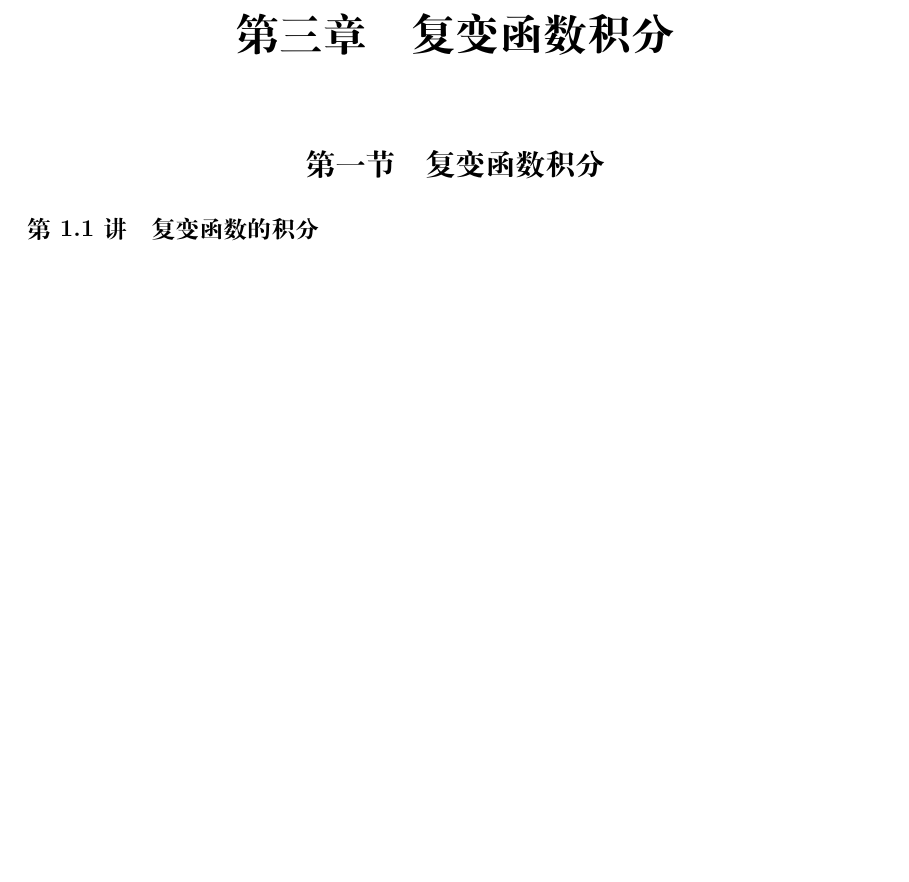
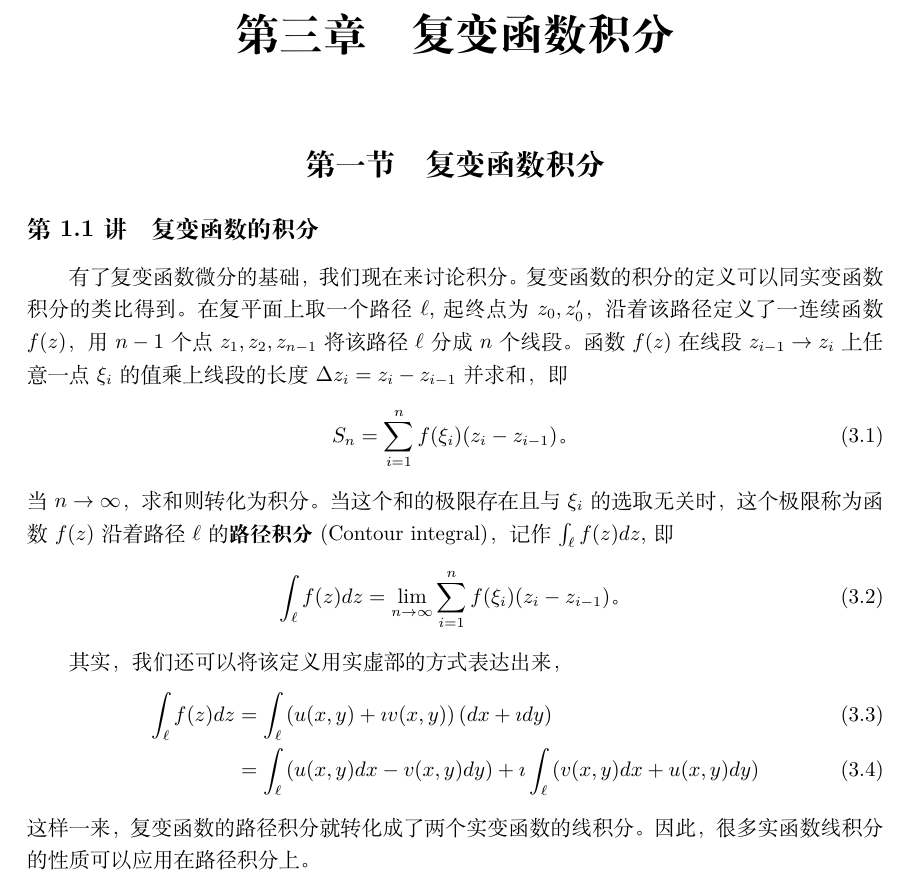
Before and after one commit to kluophysics/mathphy, a LaTeX book (lecture/master.tex, which reads lecture/chap03/complex_integral.tex): part of page 25 of 32, cut so that both start at the same text, the shorter picture padded with empty space. Compiled offline with XeLaTeX.

Commit message:
on complex_integral

```diff
--- a/lecture/chap03/complex_integral.tex
+++ b/lecture/chap03/complex_integral.tex
@@ -1 +1,22 @@
 \subsection[定义和性质]{复变函数的积分}
+有了复变函数微分的基础，我们现在来讨论积分。复变函数的积分的定义可以同实变函数积分的类比得到。
+在复平面上取一个路径$\ell$,起终点为$z_0,z'_0$，沿着该路径定义了一连续函数$f(z)$，用$n-1$个点$z_1, z_2, z_{n-1}$将该路径
+$\ell$分成$n$个线段。函数$f(z)$在线段$z_{i-1}\rightarrow z_{i}$上任意一点$\xi_i$的值乘上线段的长度$\Delta z_i = z_i - z_{i-1}$并求和，即
+\begin{equation}
+    S_n = \sum_{i=1}^{n} f(\xi_i) (z_{i} - z_{i-1}) \textrm{。}
+\end{equation}
+当$n\to \infty$， 求和则转化为积分。当这个和的极限存在且
+与$\xi_i$的选取无关时，这个极限称为
+函数$f(z)$沿着路径$\ell$的\textbf{路径积分}(Contour integral)， 记作
+$\int_{\ell} f(z) dz$,即
+\begin{equation}
+    \int_{\ell} f(z) dz = \lim_{n\to \infty} \sum_{i=1}^{n} f(\xi_i) (z_{i} - z_{i-1}) \textrm{。}
+\end{equation}
+
+其实，我们还可以将该定义用实虚部的方式表达出来，
+\begin{align}
+    \int_{\ell} f(z) dz  & = \int_{\ell} \left( u(x,y) + \imath v(x,y) \right) (dx + \imath dy)
+    \\
+    & = \int_{\ell} \left( u(x,y) dx  -  v(x,y) dy \right) + \imath \int_{\ell}  \left( v(x,y) dx  + u(x,y)dy \right)
+\end{align}
+这样一来，复变函数的路径积分就转化成了两个实变函数的线积分。因此，很多实函数线积分的性质可以应用在路径积分上。
--- a/lecture/master.tex
+++ b/lecture/master.tex
@@ -30,6 +30,7 @@ headheight=14pt,% Set \headheight to 10mm
 \usepackage{tcolorbox}
 
 \usepackage{import}
+\usepackage{natbib}
 
 \raggedbottom
 
```
Also changed, not shown: 1 other file.
